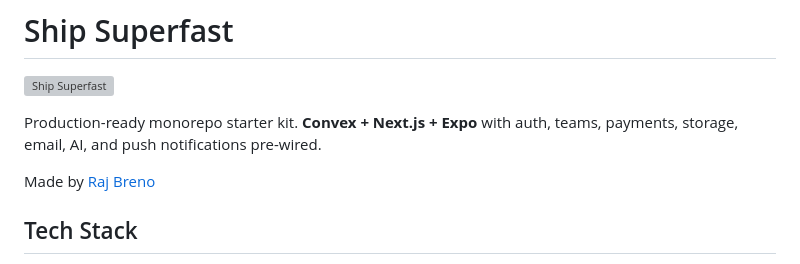
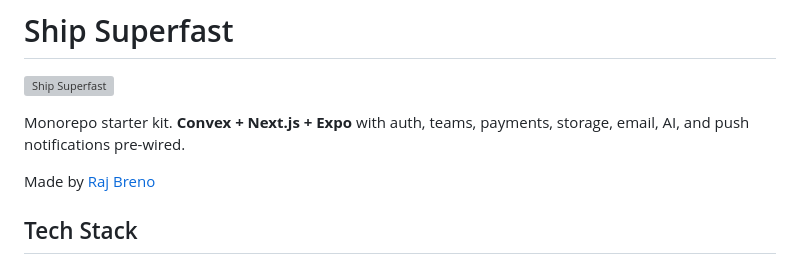
Before and after one commit to rajbreno/ship-superfast, a Markdown page: README.md, the part around the change. Rendered like a GitHub page; grey boxes are pictures that could not be loaded.

Commit message:
Update README description
Co-Authored-By: Claude Opus 4.6 <noreply@anthropic.com>

```diff
--- a/README.md
+++ b/README.md
@@ -2,7 +2,7 @@
 
 ![Ship Superfast](apps/web/public/github.png)
 
-Production-ready monorepo starter kit. **Convex + Next.js + Expo** with auth, teams, payments, storage, email, AI, and push notifications pre-wired.
+Monorepo starter kit. **Convex + Next.js + Expo** with auth, teams, payments, storage, email, AI, and push notifications pre-wired.
 
 Made by [Raj Breno](https://rajbreno.com)
 
```
